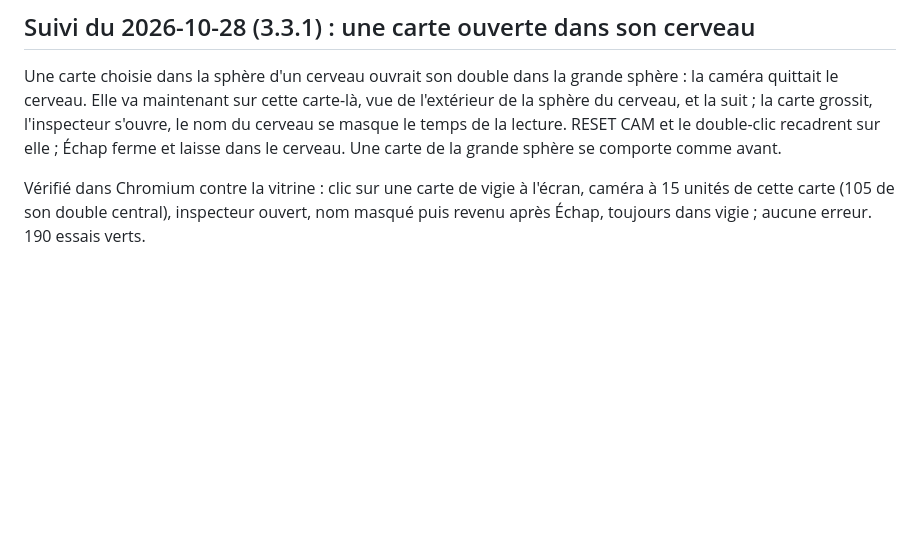
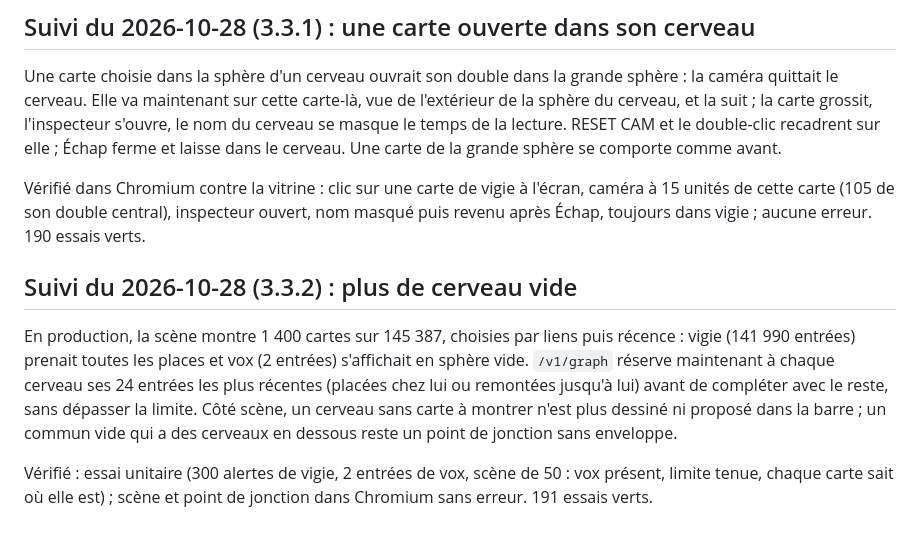
Before and after one commit to codexX64/Synapse, a Markdown page: NO-VIBE.md, the part around the change. Rendered like a GitHub page; blank space fills up the shorter version.

Commit message:
relevés : plus de cerveau vide

```diff
--- a/NO-VIBE.md
+++ b/NO-VIBE.md
@@ -181,3 +181,8 @@ Vérifié dans Chromium contre la vitrine : trois fois → mène à kimi, ↑ à
 Une carte choisie dans la sphère d'un cerveau ouvrait son double dans la grande sphère : la caméra quittait le cerveau. Elle va maintenant sur cette carte-là, vue de l'extérieur de la sphère du cerveau, et la suit ; la carte grossit, l'inspecteur s'ouvre, le nom du cerveau se masque le temps de la lecture. RESET CAM et le double-clic recadrent sur elle ; Échap ferme et laisse dans le cerveau. Une carte de la grande sphère se comporte comme avant.
 
 Vérifié dans Chromium contre la vitrine : clic sur une carte de vigie à l'écran, caméra à 15 unités de cette carte (105 de son double central), inspecteur ouvert, nom masqué puis revenu après Échap, toujours dans vigie ; aucune erreur. 190 essais verts.
+
+## Suivi du 2026-10-28 (3.3.2) : plus de cerveau vide
+En production, la scène montre 1 400 cartes sur 145 387, choisies par liens puis récence : vigie (141 990 entrées) prenait toutes les places et vox (2 entrées) s'affichait en sphère vide. `/v1/graph` réserve maintenant à chaque cerveau ses 24 entrées les plus récentes (placées chez lui ou remontées jusqu'à lui) avant de compléter avec le reste, sans dépasser la limite. Côté scène, un cerveau sans carte à montrer n'est plus dessiné ni proposé dans la barre ; un commun vide qui a des cerveaux en dessous reste un point de jonction sans enveloppe.
+
+Vérifié : essai unitaire (300 alertes de vigie, 2 entrées de vox, scène de 50 : vox présent, limite tenue, chaque carte sait où elle est) ; scène et point de jonction dans Chromium sans erreur. 191 essais verts.
```
